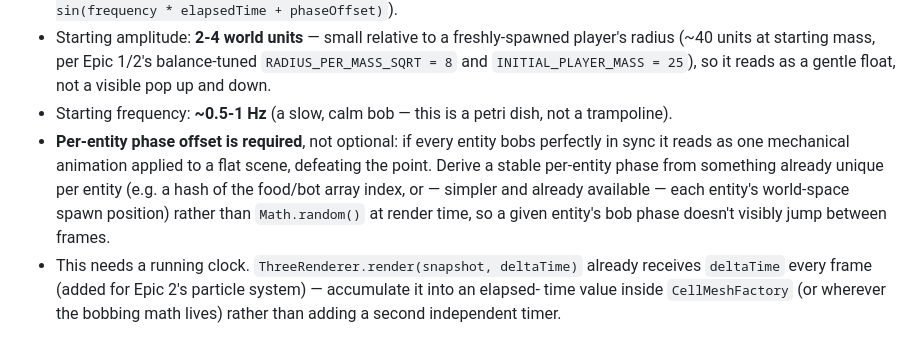
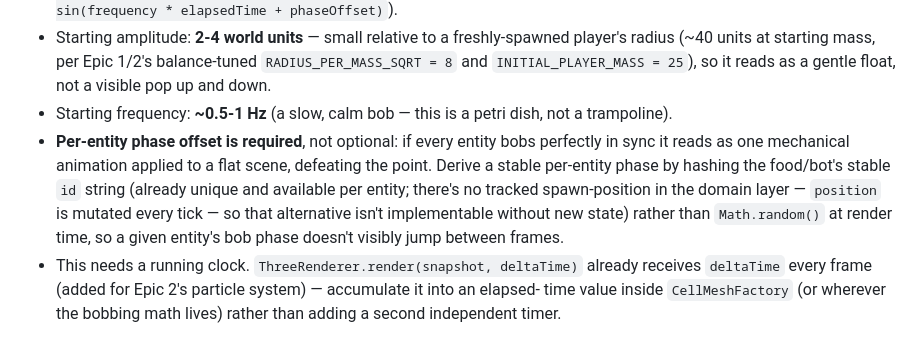
Before and after one commit to dezween/petri, a Markdown page: docs/epic-3/SPEC.md, the part around the change. Rendered like a GitHub page.

Commit message:
docs(epic-3): fix task 004/005 consistency nits (IN-01, IN-02)
IN-01: task 005 said "Independent of 001-004" while its own acceptance criteria
require task 001's tilt to already be in place to judge the grazing-angle effect.
Reworded to "Independent of 002-004; benefits from (and requires) task 001."

IN-02: task 004 offered "hash the id, or use its spawn position" as two alternatives
for a stable per-entity bob phase, but there's no tracked spawn-position anywhere in
the domain layer (position is mutated every tick) — only the id-hash is actually
implementable with existing data. Dropped the false alternative in task 004 and
SPEC.md's matching Design Decision 4 text, committing to the id-hash approach.

Co-Authored-By: Claude Sonnet 5 <noreply@anthropic.com>

```diff
--- a/docs/epic-3/SPEC.md
+++ b/docs/epic-3/SPEC.md
@@ -137,10 +137,11 @@ actually looking at the result, not just trusting this math.
 - Starting frequency: **~0.5-1 Hz** (a slow, calm bob — this is a petri dish, not a trampoline).
 - **Per-entity phase offset is required**, not optional: if every entity bobs perfectly in sync
   it reads as one mechanical animation applied to a flat scene, defeating the point. Derive a
-  stable per-entity phase from something already unique per entity (e.g. a hash of the food/bot
-  array index, or — simpler and already available — each entity's world-space spawn position)
-  rather than `Math.random()` at render time, so a given entity's bob phase doesn't visibly jump
-  between frames.
+  stable per-entity phase by hashing the food/bot's stable `id` string (already unique and
+  available per entity; there's no tracked spawn-position in the domain layer — `position` is
+  mutated every tick — so that alternative isn't implementable without new state) rather than
+  `Math.random()` at render time, so a given entity's bob phase doesn't visibly jump between
+  frames.
 - This needs a running clock. `ThreeRenderer.render(snapshot, deltaTime)` already receives
   `deltaTime` every frame (added for Epic 2's particle system) — accumulate it into an elapsed-
   time value inside `CellMeshFactory` (or wherever the bobbing math lives) rather than adding a
```
Also changed, not shown: 2 other files.
